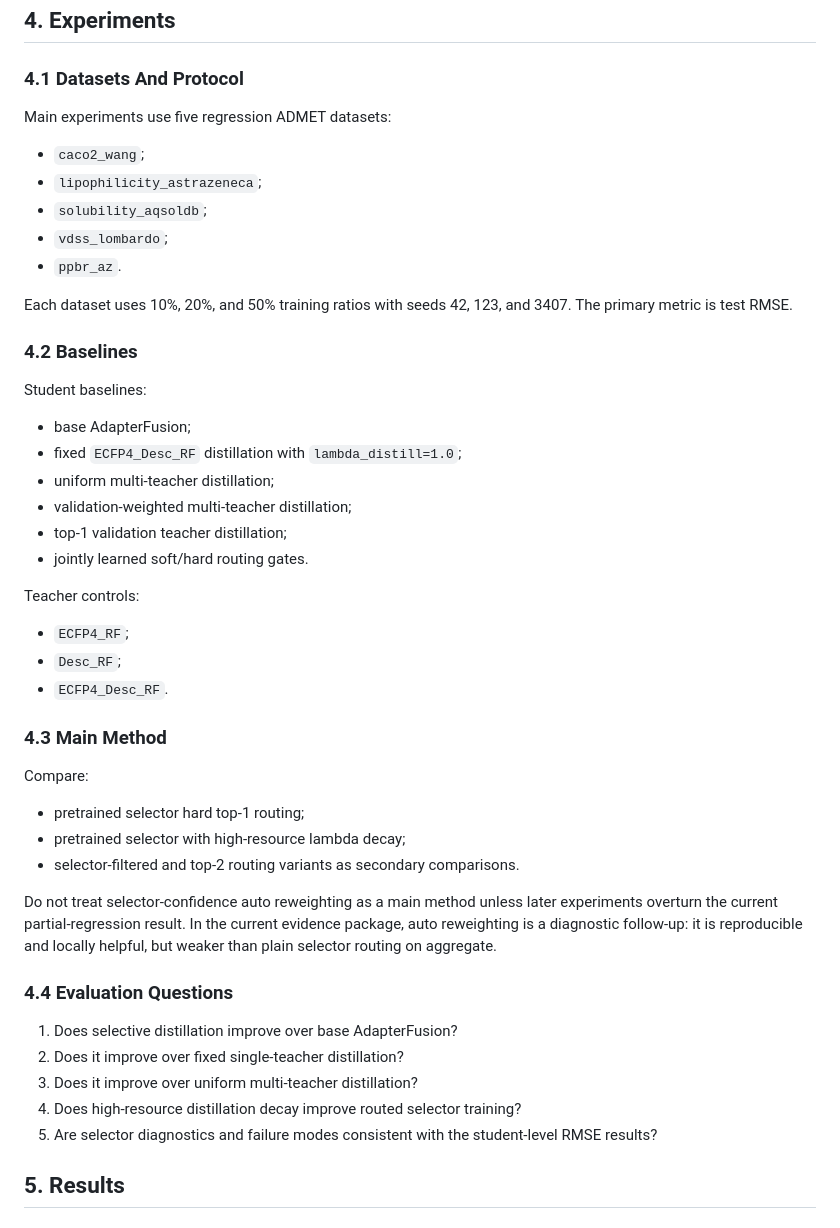
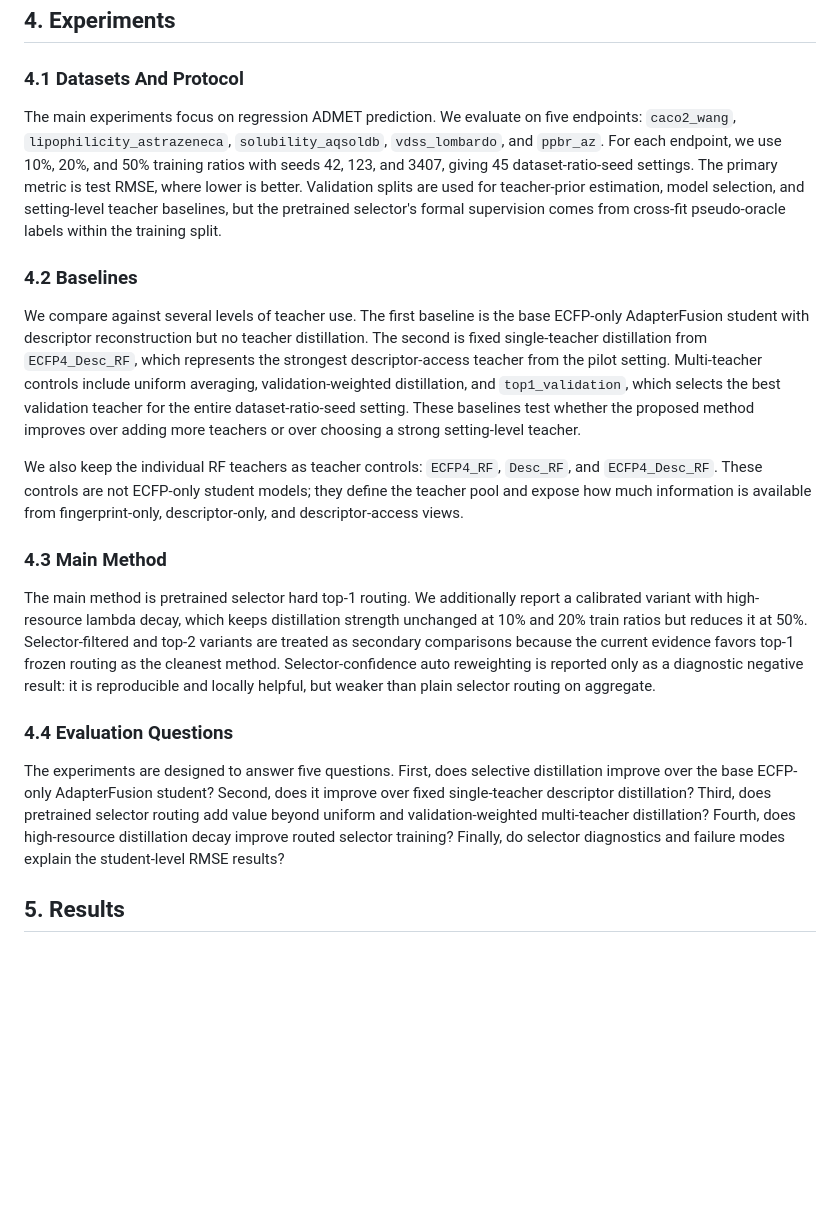
Before and after one commit to NTBD233/admet-m2u-transfer, a Markdown page: paper_notes/second_paper_manuscript_skeleton.md, the part around the change. GitHub-like rendering; blank space fills up the shorter version.

Commit message:
Refine second paper manuscript flow

```diff
--- a/paper_notes/second_paper_manuscript_skeleton.md
+++ b/paper_notes/second_paper_manuscript_skeleton.md
@@ -222,56 +222,54 @@ are available.
 
 ### 4.1 Datasets And Protocol
 
-Main experiments use five regression ADMET datasets:
-
-- `caco2_wang`;
-- `lipophilicity_astrazeneca`;
-- `solubility_aqsoldb`;
-- `vdss_lombardo`;
-- `ppbr_az`.
-
-Each dataset uses 10%, 20%, and 50% training ratios with seeds 42, 123, and
-3407. The primary metric is test RMSE.
+The main experiments focus on regression ADMET prediction. We evaluate on five
+endpoints: `caco2_wang`, `lipophilicity_astrazeneca`,
+`solubility_aqsoldb`, `vdss_lombardo`, and `ppbr_az`. For each endpoint, we
+use 10%, 20%, and 50% training ratios with seeds 42, 123, and 3407, giving 45
+dataset-ratio-seed settings. The primary metric is test RMSE, where lower is
+better. Validation splits are used for teacher-prior estimation, model
+selection, and setting-level teacher baselines, but the pretrained selector's
+formal supervision comes from cross-fit pseudo-oracle labels within the
+training split.
 
 ### 4.2 Baselines
 
-Student baselines:
+We compare against several levels of teacher use. The first baseline is the
+base ECFP-only AdapterFusion student with descriptor reconstruction but no
+teacher distillation. The second is fixed single-teacher distillation from
+`ECFP4_Desc_RF`, which represents the strongest descriptor-access teacher from
+the pilot setting. Multi-teacher controls include uniform averaging,
+validation-weighted distillation, and `top1_validation`, which selects the
+best validation teacher for the entire dataset-ratio-seed setting. These
+baselines test whether the proposed method improves over adding more teachers
+or over choosing a strong setting-level teacher.
 
-- base AdapterFusion;
-- fixed `ECFP4_Desc_RF` distillation with `lambda_distill=1.0`;
-- uniform multi-teacher distillation;
-- validation-weighted multi-teacher distillation;
-- top-1 validation teacher distillation;
-- jointly learned soft/hard routing gates.
-
-Teacher controls:
-
-- `ECFP4_RF`;
-- `Desc_RF`;
-- `ECFP4_Desc_RF`.
+We also keep the individual RF teachers as teacher controls:
+`ECFP4_RF`, `Desc_RF`, and `ECFP4_Desc_RF`. These controls are not ECFP-only
+student models; they define the teacher pool and expose how much information
+is available from fingerprint-only, descriptor-only, and descriptor-access
+views.
 
 ### 4.3 Main Method
 
-Compare:
-
-- pretrained selector hard top-1 routing;
-- pretrained selector with high-resource lambda decay;
-- selector-filtered and top-2 routing variants as secondary comparisons.
-
-Do not treat selector-confidence auto reweighting as a main method unless later
-experiments overturn the current partial-regression result. In the current
-evidence package, auto reweighting is a diagnostic follow-up: it is
-reproducible and locally helpful, but weaker than plain selector routing on
-aggregate.
+The main method is pretrained selector hard top-1 routing. We additionally
+report a calibrated variant with high-resource lambda decay, which keeps
+distillation strength unchanged at 10% and 20% train ratios but reduces it at
+50%. Selector-filtered and top-2 variants are treated as secondary comparisons
+because the current evidence favors top-1 frozen routing as the cleanest
+method. Selector-confidence auto reweighting is reported only as a diagnostic
+negative result: it is reproducible and locally helpful, but weaker than plain
+selector routing on aggregate.
 
 ### 4.4 Evaluation Questions
 
-1. Does selective distillation improve over base AdapterFusion?
-2. Does it improve over fixed single-teacher distillation?
-3. Does it improve over uniform multi-teacher distillation?
-4. Does high-resource distillation decay improve routed selector training?
-5. Are selector diagnostics and failure modes consistent with the student-level
-   RMSE results?
+The experiments are designed to answer five questions. First, does selective
+distillation improve over the base ECFP-only AdapterFusion student? Second,
+does it improve over fixed single-teacher descriptor distillation? Third, does
+pretrained selector routing add value beyond uniform and validation-weighted
+multi-teacher distillation? Fourth, does high-resource distillation decay
+improve routed selector training? Finally, do selector diagnostics and failure
+modes explain the student-level RMSE results?
 
 ## 5. Results
 
```
